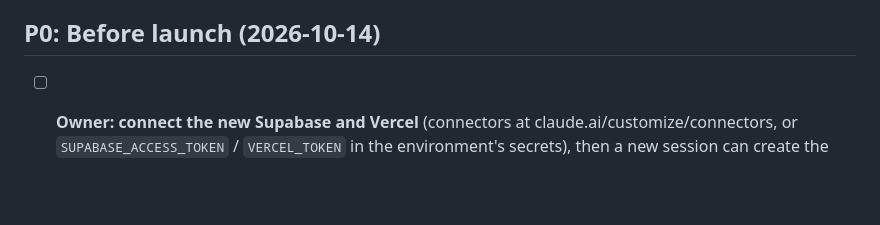
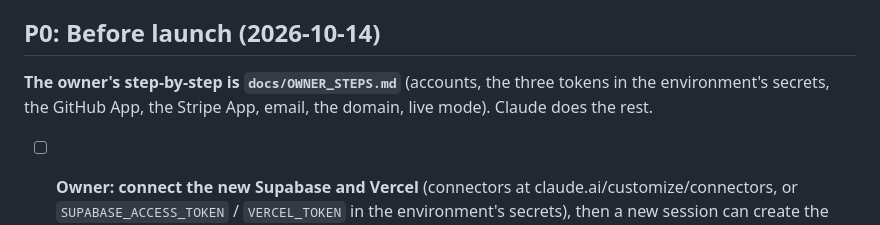
Before and after one commit to rayhankhilji/psychic-octo-tribble, a Markdown page: docs/TODO.md, the part around the change. GitHub-like rendering; blank space fills up the shorter version.

```diff
--- a/docs/TODO.md
+++ b/docs/TODO.md
@@ -29,6 +29,8 @@ Built and committed (2026-10-13): accounts, billing, the paywall, onboarding, th
 - [ ] Known gaps: founders must remove the Stripe App themselves after deleting; per-instance limits on telemetry; `style-src 'unsafe-inline'` (inline `style=` attributes in the HUD). Several cities on one Stripe account is allowed on purpose: co-founders share one company account.
 
 ## P0: Before launch (2026-10-14)
+
+**The owner's step-by-step is `docs/OWNER_STEPS.md`** (accounts, the three tokens in the environment's secrets, the GitHub App, the Stripe App, email, the domain, live mode). Claude does the rest.
 
 - [ ] **Owner: connect the new Supabase and Vercel** (connectors at claude.ai/customize/connectors, or `SUPABASE_ACCESS_TOKEN` / `VERCEL_TOKEN` in the environment's secrets), then a new session can create the database, run migrations 0001–0008, set env vars and deploy.
 - [ ] **Owner: say "push to main"** (a production deploy; `main` is behind this branch). Switch GitHub's default branch to `main`.
```
Also changed, not shown: CLAUDE.md (+2 -1 lines), docs/OWNER_STEPS.md (added, +148 -0 lines).
